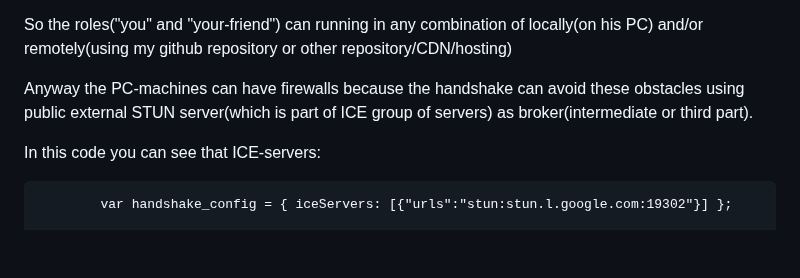
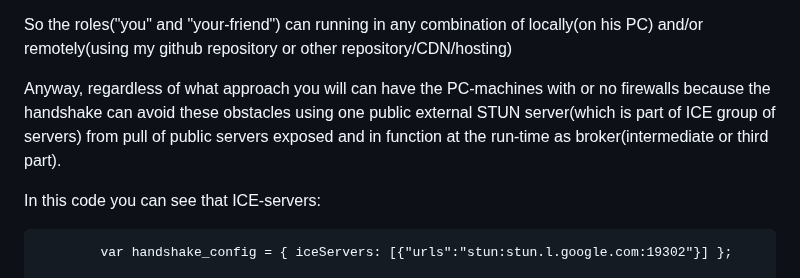
Before and after one commit to stefanache/p2p_webrtc_handshake, a Markdown page: README.md, the part around the change. Rendered like a GitHub page; blank space fills up the shorter version.

```diff
--- a/README.md
+++ b/README.md
@@ -62,7 +62,8 @@ the past, to can begin one new experiment/showcase... and then:
 
    So the roles("you" and "your-friend") can running in any combination of locally(on his PC) and/or remotely(using my github repository or other repository/CDN/hosting)
 
-   Anyway the PC-machines can have firewalls because the handshake can avoid these obstacles using public external STUN server(which is part of ICE group of servers) as broker(intermediate or third part).
+   Anyway, regardless of what approach you will can have the PC-machines with or no firewalls because the handshake can avoid these obstacles using one public external STUN server(which is part of ICE group of servers)
+   from pull of public servers exposed and in function at the run-time as broker(intermediate or third part).
 
    In this code you can see that ICE-servers:
 
```
